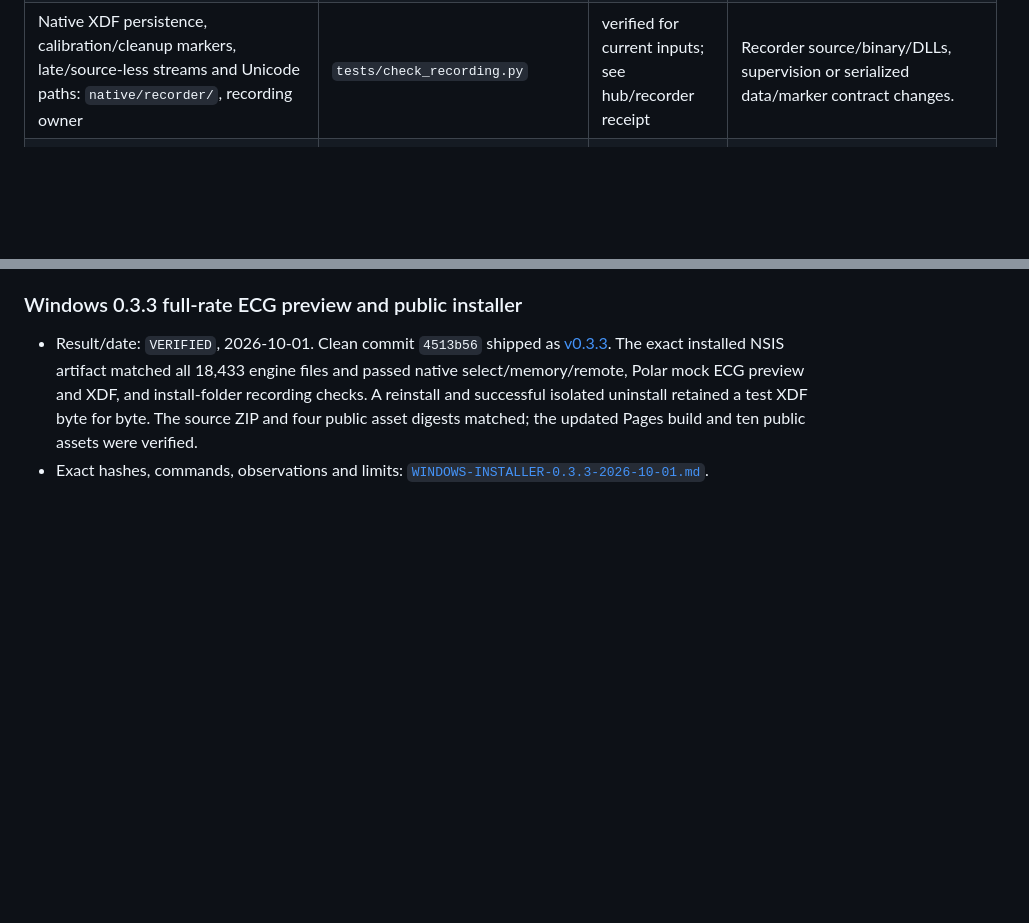
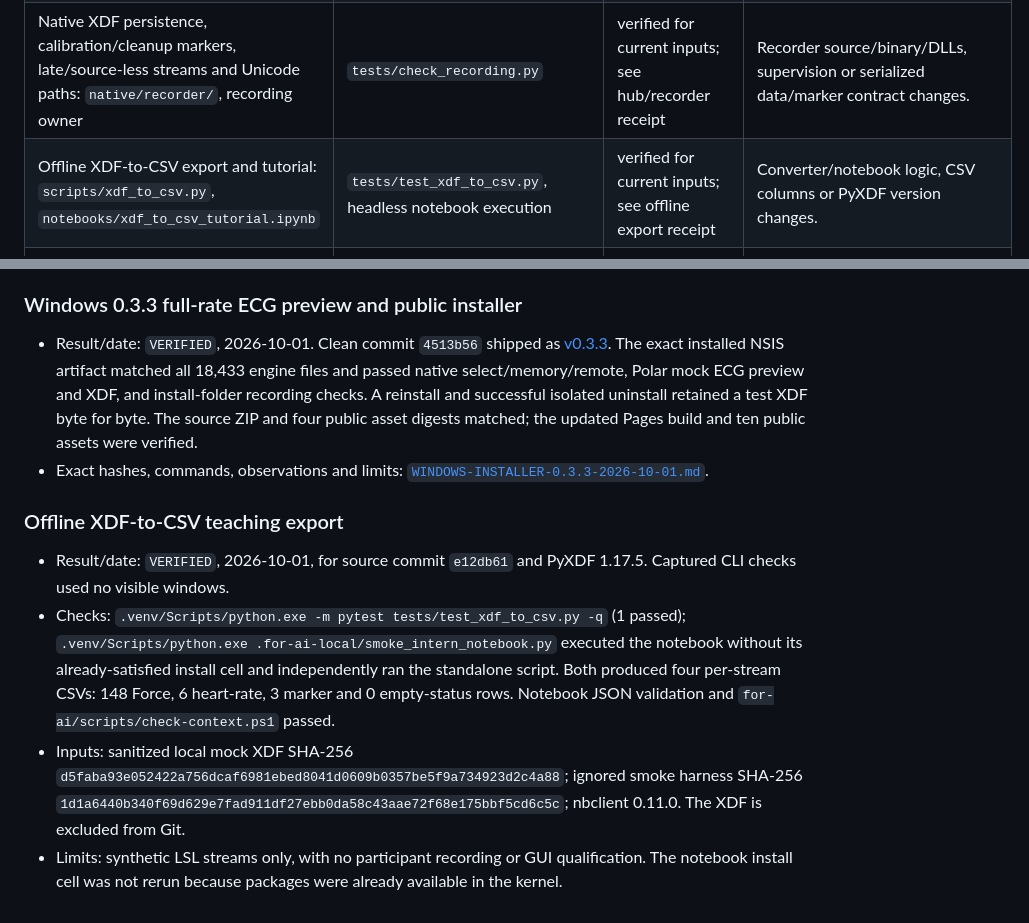
Before and after one commit to GeorgeFejer91/respyra-2.0, a Markdown page: for-ai/VERIFIED.md, 2 parts joined by grey strips. Drawn GitHub-style; blank space fills up the shorter version.

Commit message:
Record offline XDF export verification

```diff
--- a/for-ai/VERIFIED.md
+++ b/for-ai/VERIFIED.md
@@ -54,6 +54,7 @@ relevant callers, consumers and shared inputs when recording a reusable pass.
 | Optional Windows hooks and shutdown: `src/mpi/input_capture.py` | `tests/test_input_capture.py` | unrecorded | Hook registration, filtering, queues, drain/cleanup or marker handoff changes. |
 | Recorder readiness, missing/failed/hung child, participant list, partial files and XDF completeness: `src/mpi/recording.py` | `tests/test_recording.py` | verified for current inputs; see hub/recorder receipt | `NativeRecording`, `inspect_xdf`, child/readiness protocol or XDF validation changes. |
 | Native XDF persistence, calibration/cleanup markers, late/source-less streams and Unicode paths: `native/recorder/`, recording owner | `tests/check_recording.py` | verified for current inputs; see hub/recorder receipt | Recorder source/binary/DLLs, supervision or serialized data/marker contract changes. |
+| Offline XDF-to-CSV export and tutorial: `scripts/xdf_to_csv.py`, `notebooks/xdf_to_csv_tutorial.ipynb` | `tests/test_xdf_to_csv.py`, headless notebook execution | verified for current inputs; see offline export receipt | Converter/notebook logic, CSV columns or PyXDF version changes. |
 | All-channel preview, late markers and calibrated XDF values: `src/mpi/lsl_viewer.py`, `LSLForceSource`, recording owner | `tests/check_control_center.py` | verified for current inputs; see hub/recorder receipt | Viewer subscriptions, calibrated output/formula, time bases or recording data change. |
 | Complete 48-trial Vernier Mini mock study: study/calibration/recording owners | `tests/run_private_mock.py full` and `remote-full`, then `scripts/audit_mock_xdf.py` | verified for current mock inputs; see Mini pipeline receipt | Study, inlet buffering, calibration, marker or recorder inputs change. |
 | Browser action ordering, timestamps and overload: `web/action-queue.js` | `tests/action-queue.test.mjs` | unrecorded | Queue sequencing, clock capture, dispatch or failure behavior changes. |
@@ -529,3 +530,22 @@ the respective scope needs current evidence; panel styling does not need it.
   the updated Pages build and ten public assets were verified.
 - Exact hashes, commands, observations and limits:
   [`WINDOWS-INSTALLER-0.3.3-2026-10-01.md`](./WINDOWS-INSTALLER-0.3.3-2026-10-01.md).
+
+### Offline XDF-to-CSV teaching export
+
+- Result/date: `VERIFIED`, 2026-10-01, for source commit `e12db61` and PyXDF
+  1.17.5. Captured CLI checks used no visible windows.
+- Checks: `.venv/Scripts/python.exe -m pytest tests/test_xdf_to_csv.py -q`
+  (1 passed); `.venv/Scripts/python.exe .for-ai-local/smoke_intern_notebook.py`
+  executed the notebook without its already-satisfied install cell and
+  independently ran the standalone script. Both produced four per-stream CSVs:
+  148 Force, 6 heart-rate, 3 marker and 0 empty-status rows. Notebook JSON
+  validation and `for-ai/scripts/check-context.ps1` passed.
+- Inputs: sanitized local mock XDF SHA-256
+  `d5faba93e052422a756dcaf6981ebed8041d0609b0357be5f9a734923d2c4a88`;
+  ignored smoke harness SHA-256
+  `1d1a6440b340f69d629e7fad911df27ebb0da58c43aae72f68e175bbf5cd6c5c`;
+  nbclient 0.11.0. The XDF is excluded from Git.
+- Limits: synthetic LSL streams only, with no participant recording or GUI
+  qualification. The notebook install cell was not rerun because packages
+  were already available in the kernel.
```
